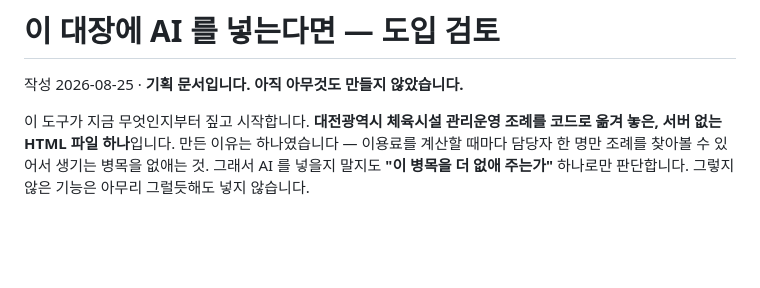
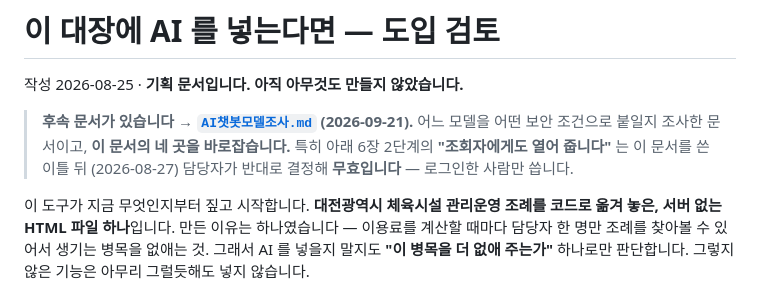
Before and after one commit to djsiseol-sys/djsiseol-sys, a Markdown page: AI도입검토.md, the part around the change. Drawn GitHub-style; blank space fills up the shorter version.

```diff
--- a/AI도입검토.md
+++ b/AI도입검토.md
@@ -1,6 +1,11 @@
 # 이 대장에 AI 를 넣는다면 — 도입 검토
 
 작성 2026-08-25 · **기획 문서입니다. 아직 아무것도 만들지 않았습니다.**
+
+> **후속 문서가 있습니다 → [`AI챗봇모델조사.md`](AI챗봇모델조사.md) (2026-09-21).**
+> 어느 모델을 어떤 보안 조건으로 붙일지 조사한 문서이고, **이 문서의 네 곳을 바로잡습니다.**
+> 특히 아래 6장 2단계의 **"조회자에게도 열어 줍니다"** 는 이 문서를 쓴 이틀 뒤
+> (2026-08-27) 담당자가 반대로 결정해 **무효입니다** — 로그인한 사람만 씁니다.
 
 이 도구가 지금 무엇인지부터 짚고 시작합니다.
 **대전광역시 체육시설 관리운영 조례를 코드로 옮겨 놓은, 서버 없는 HTML 파일 하나**입니다.
```
Also changed, not shown: AI챗봇모델조사.md (added, +423 -0 lines), CLAUDE.md (+1 -0 lines).
